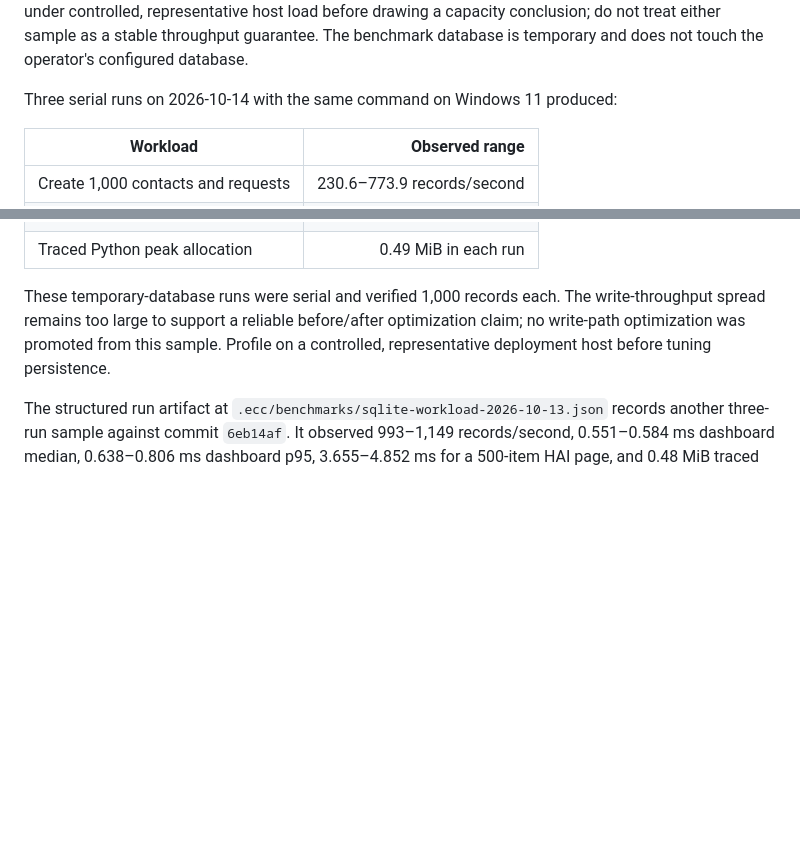
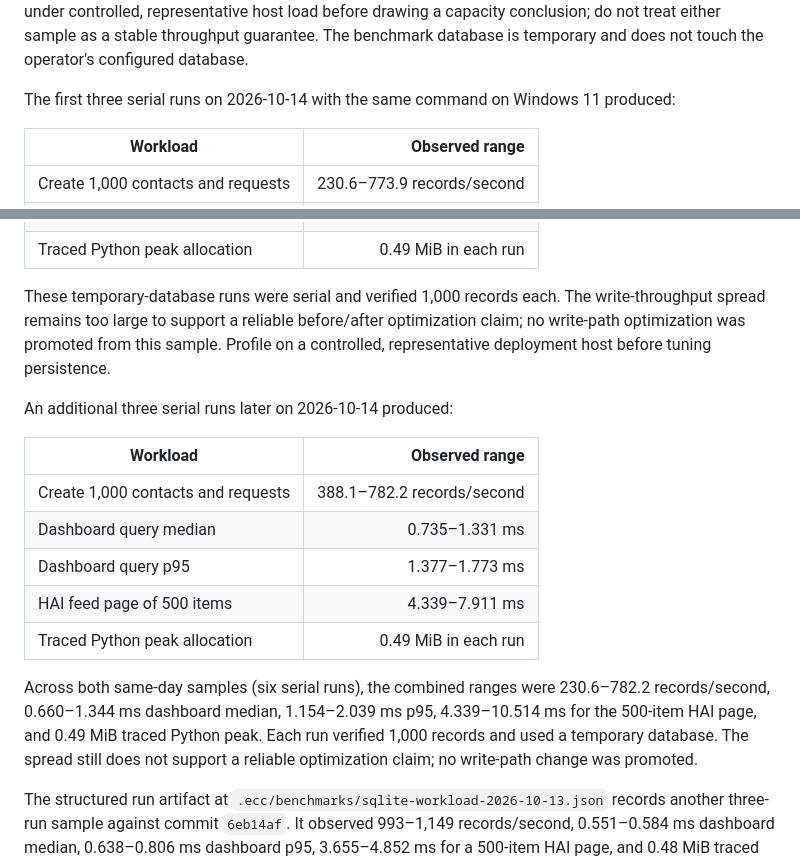
Before and after one commit to Robert-Velhorst/012-Whatsapp-Google-Agenda-Appointment-setting, a Markdown page: docs/PERFORMANCE.md, 2 parts joined by grey strips. GitHub-like rendering; blank space fills up the shorter version.

```diff
--- a/docs/PERFORMANCE.md
+++ b/docs/PERFORMANCE.md
@@ -50,7 +50,7 @@ Write throughput and tail latency vary across repeat runs on the same host, whic
 
 An additional three serial runs on 2026-10-13 produced 134–564 writes/second, 0.593–0.664 ms dashboard median, 0.777–1.289 ms dashboard p95, 4.720–6.608 ms for a 500-item HAI page, and 0.48 MiB traced Python peak. The large write-throughput spread versus the earlier sample is a reason to profile under controlled, representative host load before drawing a capacity conclusion; do not treat either sample as a stable throughput guarantee. The benchmark database is temporary and does not touch the operator's configured database.
 
-Three serial runs on 2026-10-14 with the same command on Windows 11 produced:
+The first three serial runs on 2026-10-14 with the same command on Windows 11 produced:
 
 | Workload | Observed range |
 |---|---:|
@@ -62,6 +62,18 @@ Three serial runs on 2026-10-14 with the same command on Windows 11 produced:
 
 These temporary-database runs were serial and verified 1,000 records each. The write-throughput spread remains too large to support a reliable before/after optimization claim; no write-path optimization was promoted from this sample. Profile on a controlled, representative deployment host before tuning persistence.
 
+An additional three serial runs later on 2026-10-14 produced:
+
+| Workload | Observed range |
+|---|---:|
+| Create 1,000 contacts and requests | 388.1–782.2 records/second |
+| Dashboard query median | 0.735–1.331 ms |
+| Dashboard query p95 | 1.377–1.773 ms |
+| HAI feed page of 500 items | 4.339–7.911 ms |
+| Traced Python peak allocation | 0.49 MiB in each run |
+
+Across both same-day samples (six serial runs), the combined ranges were 230.6–782.2 records/second, 0.660–1.344 ms dashboard median, 1.154–2.039 ms p95, 4.339–10.514 ms for the 500-item HAI page, and 0.49 MiB traced Python peak. Each run verified 1,000 records and used a temporary database. The spread still does not support a reliable optimization claim; no write-path change was promoted.
+
 The structured run artifact at `.ecc/benchmarks/sqlite-workload-2026-10-13.json` records another three-run sample against commit `6eb14af`. It observed 993–1,149 records/second, 0.551–0.584 ms dashboard median, 0.638–0.806 ms dashboard p95, 3.655–4.852 ms for a 500-item HAI page, and 0.48 MiB traced Python peak. These are local synthetic results only; concurrent load, cold cache, and real provider latency remain unmeasured.
 
 Calendar availability uses one Google FreeBusy query for the full 21-day search window and filters returned busy ranges against local business hours. In the regression scenario with two weeks of full weekdays, this reduced the provider-call count from 11 per-day queries to one batched query. Booking still performs a separate final availability check before event insertion. The call-count result is a deterministic test, not a live Google latency benchmark.
```
Also changed, not shown: README.md (+1 -1 lines), docs/CODEX_WORKLOG.md (+1 -1 lines).
